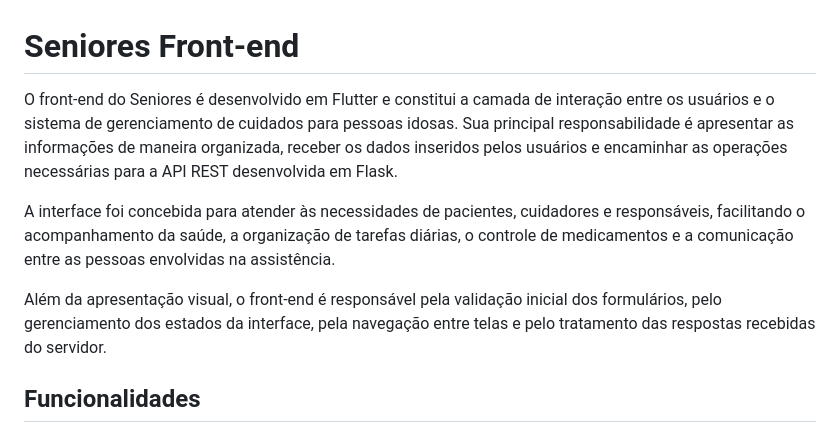
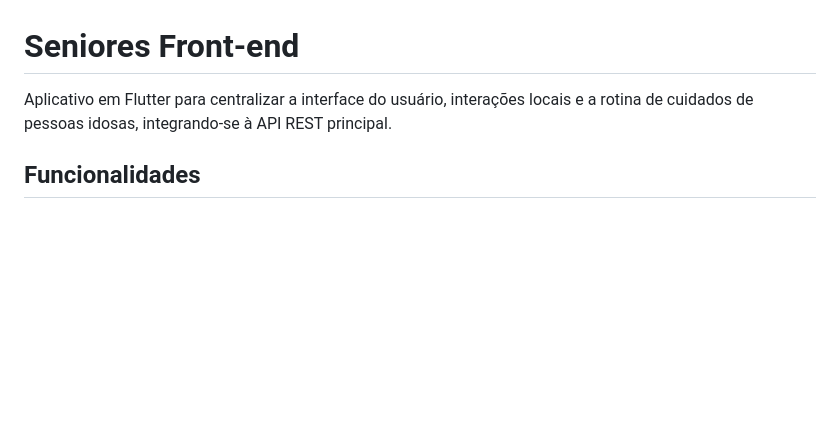
Before and after one commit to JorgeLmlp/Seniores-Project, a Markdown page: Seniores/front-end/README.md, the part around the change. GitHub-like rendering; blank space fills up the shorter version.

```diff
--- a/Seniores/front-end/README.md
+++ b/Seniores/front-end/README.md
@@ -1,11 +1,6 @@
 # Seniores Front-end
 
-O front-end do Seniores é desenvolvido em Flutter e constitui a camada de interação entre os usuários e o sistema de gerenciamento de cuidados para pessoas idosas. Sua principal responsabilidade é apresentar as informações de maneira organizada, receber os dados inseridos pelos usuários e encaminhar as operações necessárias para a API REST desenvolvida em Flask.
-
-A interface foi concebida para atender às necessidades de pacientes, cuidadores e responsáveis, facilitando o acompanhamento da saúde, a organização de tarefas diárias, o controle de medicamentos e a comunicação entre as pessoas envolvidas na assistência.
-
-Além da apresentação visual, o front-end é responsável pela validação inicial dos formulários, pelo gerenciamento dos estados da interface, pela navegação entre telas e pelo tratamento das respostas recebidas do servidor.
-
+Aplicativo em Flutter para centralizar a interface do usuário, interações locais e a rotina de cuidados de pessoas idosas, integrando-se à API REST principal.
 ## Funcionalidades
 
 ### 1. Login e autenticação
```
